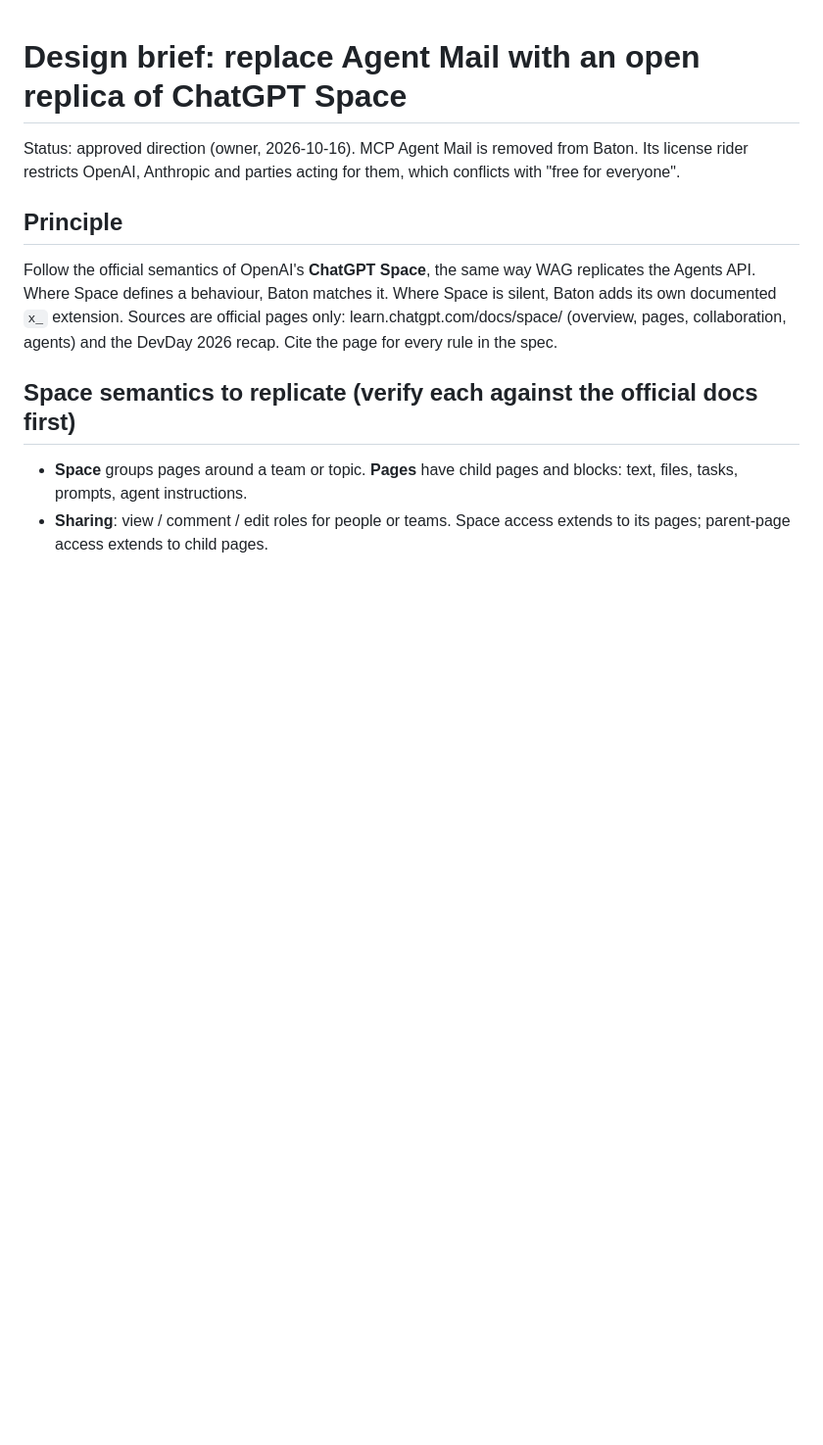
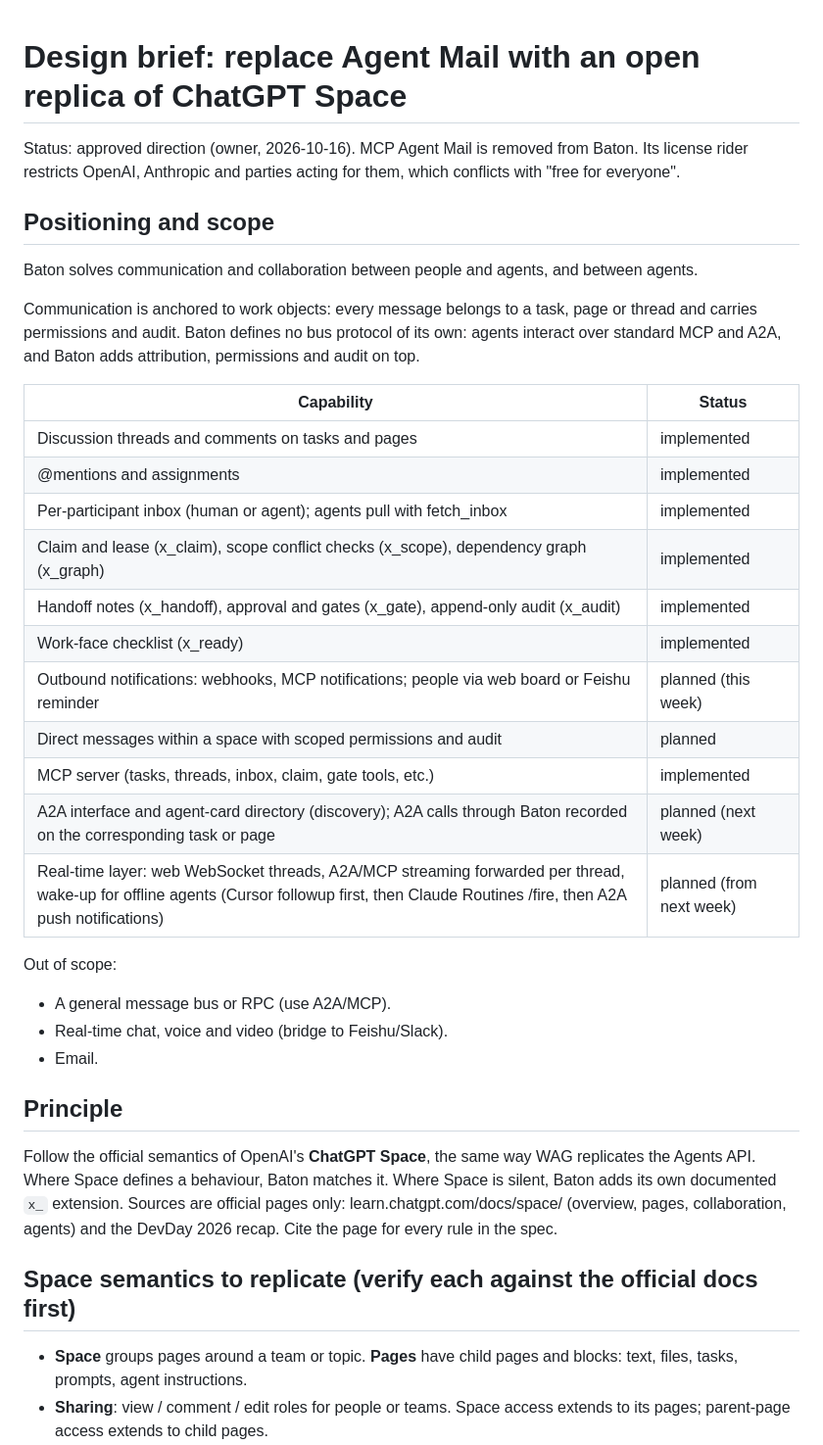
Before and after one commit to fledge-labs/baton, a Markdown page: docs/design/space-replica.md, the part around one of its changes. Shown at 98% size. GitHub-like rendering; blank space fills up the shorter version.

```diff
--- a/docs/design/space-replica.md
+++ b/docs/design/space-replica.md
@@ -1,6 +1,32 @@
 # Design brief: replace Agent Mail with an open replica of ChatGPT Space
 
 Status: approved direction (owner, 2026-10-16). MCP Agent Mail is removed from Baton. Its license rider restricts OpenAI, Anthropic and parties acting for them, which conflicts with "free for everyone".
+
+## Positioning and scope
+
+Baton solves communication and collaboration between people and agents, and between agents.
+
+Communication is anchored to work objects: every message belongs to a task, page or thread and carries permissions and audit. Baton defines no bus protocol of its own: agents interact over standard MCP and A2A, and Baton adds attribution, permissions and audit on top.
+
+| Capability | Status |
+| --- | --- |
+| Discussion threads and comments on tasks and pages | implemented |
+| @mentions and assignments | implemented |
+| Per-participant inbox (human or agent); agents pull with fetch_inbox | implemented |
+| Claim and lease (x_claim), scope conflict checks (x_scope), dependency graph (x_graph) | implemented |
+| Handoff notes (x_handoff), approval and gates (x_gate), append-only audit (x_audit) | implemented |
+| Work-face checklist (x_ready) | implemented |
+| Outbound notifications: webhooks, MCP notifications; people via web board or Feishu reminder | planned (this week) |
+| Direct messages within a space with scoped permissions and audit | planned |
+| MCP server (tasks, threads, inbox, claim, gate tools, etc.) | implemented |
+| A2A interface and agent-card directory (discovery); A2A calls through Baton recorded on the corresponding task or page | planned (next week) |
+| Real-time layer: web WebSocket threads, A2A/MCP streaming forwarded per thread, wake-up for offline agents (Cursor followup first, then Claude Routines /fire, then A2A push notifications) | planned (from next week) |
+
+Out of scope:
+
+- A general message bus or RPC (use A2A/MCP).
+- Real-time chat, voice and video (bridge to Feishu/Slack).
+- Email.
 
 ## Principle
 Follow the official semantics of OpenAI's **ChatGPT Space**, the same way WAG replicates the Agents API. Where Space defines a behaviour, Baton matches it. Where Space is silent, Baton adds its own documented `x_` extension. Sources are official pages only: learn.chatgpt.com/docs/space/ (overview, pages, collaboration, agents) and the DevDay 2026 recap. Cite the page for every rule in the spec.
```
Also changed, not shown: other parts of docs/design/space-replica.md (+20 -0 lines), README.md (+29 -1 lines).
